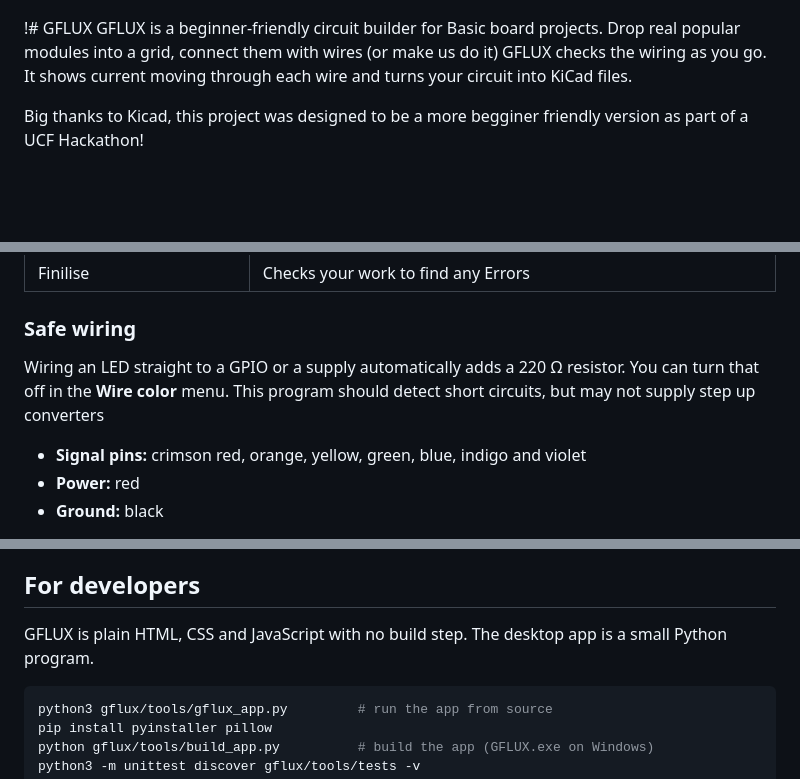
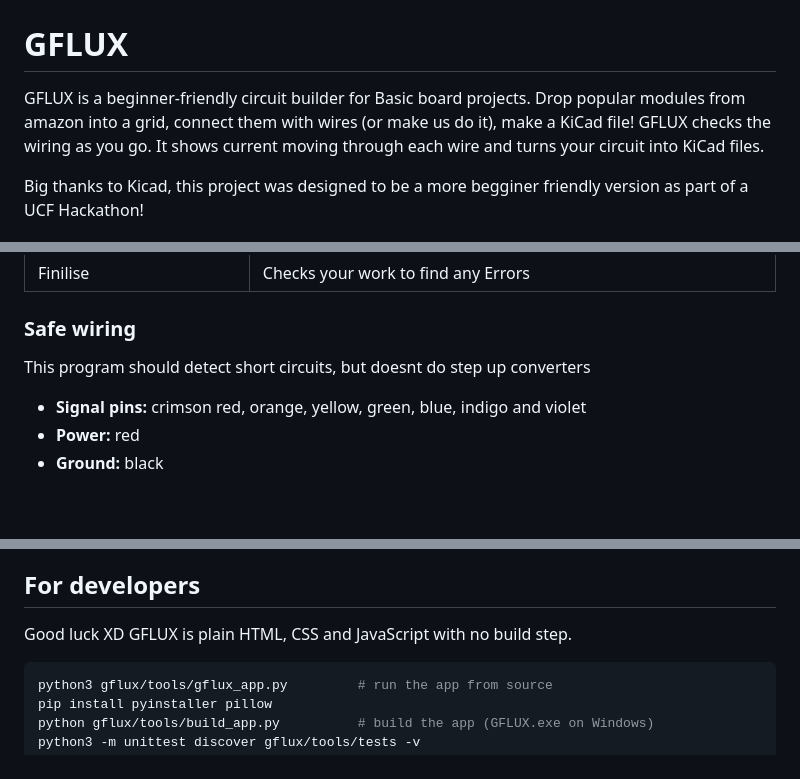
Before and after one commit to BlakeWMcleod/GFLUX-PCBDESIGN-KNIGHTHACKS2026, a Markdown page: README.md, 3 parts joined by grey strips. GitHub-like rendering; blank space fills up the shorter version.

Commit message:
Revise README with project details and corrections
Updated project description and fixed typos. Clarified wiring information and added a note for developers.

````diff
--- a/README.md
+++ b/README.md
@@ -1,7 +1,8 @@
 <p align="center"><img src="gflux/img/banner.png" alt="GFLUX" width="520"></p>
 
-!# GFLUX
-GFLUX is a beginner-friendly circuit builder for Basic board projects. Drop real popular modules into a grid, connect them with wires (or make us do it)
+# GFLUX
+
+GFLUX is a beginner-friendly circuit builder for Basic board projects. Drop popular modules from amazon into a grid, connect them with wires (or make us do it), make a KiCad file!
 GFLUX checks the wiring as you go. It shows current moving through each wire and turns your circuit into KiCad files.
 
 Big thanks to Kicad, this project was designed to be a more begginer friendly version as part of a UCF Hackathon!
@@ -32,8 +33,7 @@ Opening `gflux/index.html` Does **NOT** Work as intended, sorry hackers
 
 ### Safe wiring
 
-Wiring an LED straight to a GPIO or a supply automatically adds a 220 Ω resistor. You can turn that off in the **Wire color** menu.
-This program should detect short circuits, but may not supply step up converters
+This program should detect short circuits, but doesnt do step up converters
 
 - **Signal pins:** crimson red, orange, yellow, green, blue, indigo and violet
 - **Power:** red
@@ -71,8 +71,8 @@ The **KiCad** menu offers:
 You can also add your own parts from the bottom of the library, please note if creating a G pin it connect to ground and not to green.
 
 ## For developers
-
-GFLUX is plain HTML, CSS and JavaScript with no build step. The desktop app is a small Python program.
+Good luck XD
+GFLUX is plain HTML, CSS and JavaScript with no build step.
 
 ```bash
 python3 gflux/tools/gflux_app.py         # run the app from source
````
